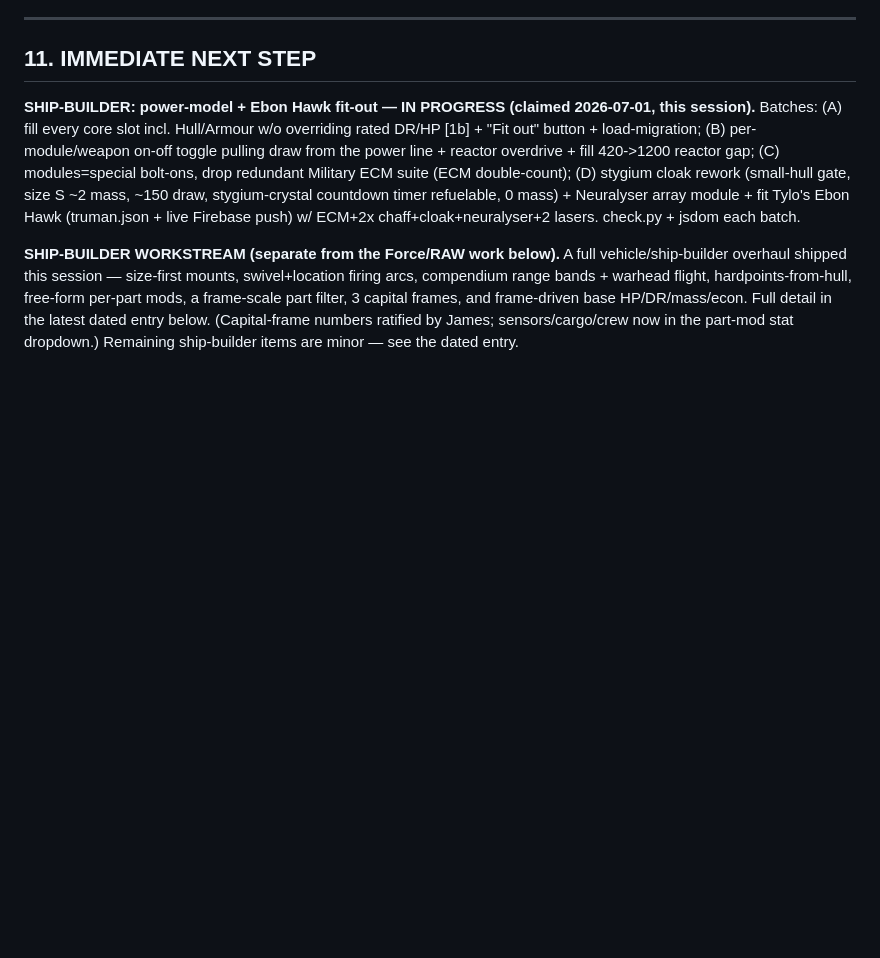
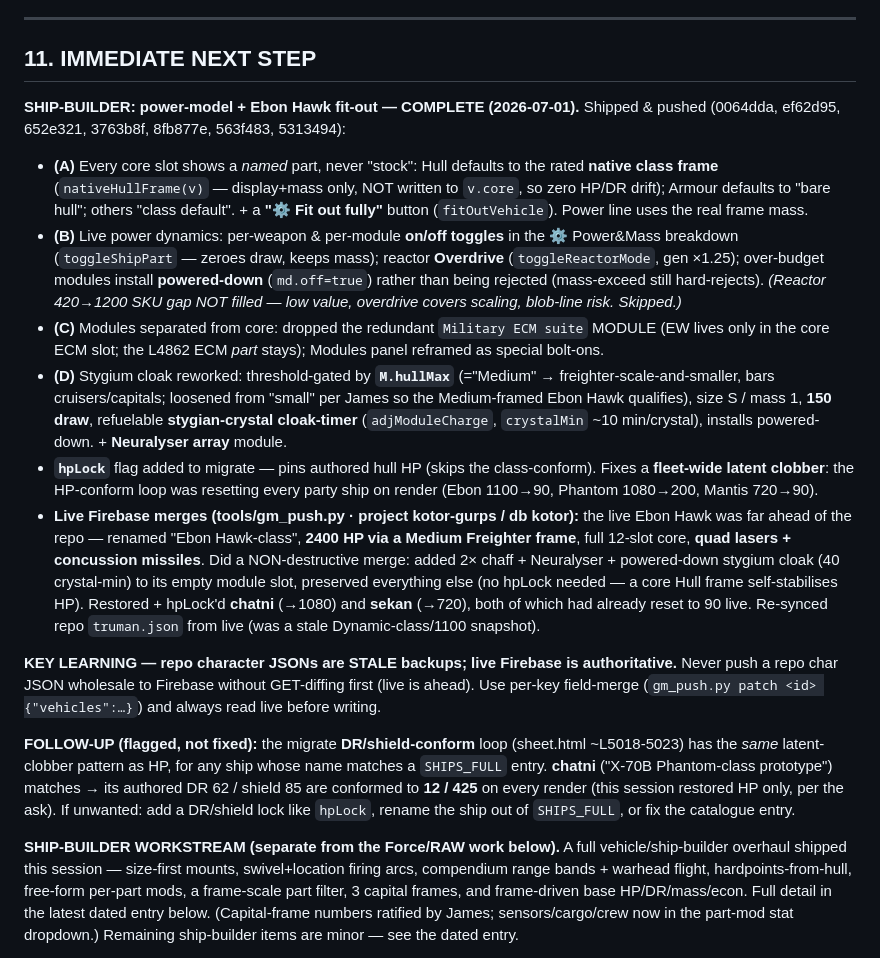
Before and after one commit to Recoson/Star-wars-GURPS-campaign, a Markdown page: CONTEXT.md, the part around the change. Rendered like a GitHub page; blank space fills up the shorter version.

Commit message:
context: ship-builder power-model + Ebon Hawk fit-out COMPLETE — release workstream claim, log what shipped, flag DR/shield conform as the next latent-clobber (chatni)

```diff
--- a/CONTEXT.md
+++ b/CONTEXT.md
@@ -358,8 +358,17 @@ grep -o '<span class="stat-k">Upkeep</span>' "Star Wars the Old Republic GURPS 4
 
 ## 11. IMMEDIATE NEXT STEP
 
-**SHIP-BUILDER: power-model + Ebon Hawk fit-out — IN PROGRESS (claimed 2026-07-01, this session).**
-Batches: (A) fill every core slot incl. Hull/Armour w/o overriding rated DR/HP [1b] + "Fit out" button + load-migration; (B) per-module/weapon on-off toggle pulling draw from the power line + reactor overdrive + fill 420->1200 reactor gap; (C) modules=special bolt-ons, drop redundant Military ECM suite (ECM double-count); (D) stygium cloak rework (small-hull gate, size S ~2 mass, ~150 draw, stygium-crystal countdown timer refuelable, 0 mass) + Neuralyser array module + fit Tylo's Ebon Hawk (truman.json + live Firebase push) w/ ECM+2x chaff+cloak+neuralyser+2 lasers. check.py + jsdom each batch.
+**SHIP-BUILDER: power-model + Ebon Hawk fit-out — COMPLETE (2026-07-01).** Shipped & pushed (0064dda, ef62d95, 652e321, 3763b8f, 8fb877e, 563f483, 5313494):
+- **(A)** Every core slot shows a *named* part, never "stock": Hull defaults to the rated **native class frame** (`nativeHullFrame(v)` — display+mass only, NOT written to `v.core`, so zero HP/DR drift); Armour defaults to "bare hull"; others "class default". + a **"⚙ Fit out fully"** button (`fitOutVehicle`). Power line uses the real frame mass.
+- **(B)** Live power dynamics: per-weapon & per-module **on/off toggles** in the ⚙ Power&Mass breakdown (`toggleShipPart` — zeroes draw, keeps mass); reactor **Overdrive** (`toggleReactorMode`, gen ×1.25); over-budget modules install **powered-down** (`md.off=true`) rather than being rejected (mass-exceed still hard-rejects). *(Reactor 420→1200 SKU gap NOT filled — low value, overdrive covers scaling, blob-line risk. Skipped.)*
+- **(C)** Modules separated from core: dropped the redundant `Military ECM suite` MODULE (EW lives only in the core ECM slot; the L4862 ECM *part* stays); Modules panel reframed as special bolt-ons.
+- **(D)** Stygium cloak reworked: threshold-gated by **`M.hullMax`** (="Medium" → freighter-scale-and-smaller, bars cruisers/capitals; loosened from "small" per James so the Medium-framed Ebon Hawk qualifies), size S / mass 1, **150 draw**, refuelable **stygian-crystal cloak-timer** (`adjModuleCharge`, `crystalMin` ~10 min/crystal), installs powered-down. + **Neuralyser array** module.
+- **`hpLock`** flag added to migrate — pins authored hull HP (skips the class-conform). Fixes a **fleet-wide latent clobber**: the HP-conform loop was resetting every party ship on render (Ebon 1100→90, Phantom 1080→200, Mantis 720→90).
+- **Live Firebase merges (tools/gm_push.py · project kotor-gurps / db kotor):** the live Ebon Hawk was far ahead of the repo — renamed "Ebon Hawk-class", **2400 HP via a Medium Freighter frame**, full 12-slot core, **quad lasers + concussion missiles**. Did a NON-destructive merge: added 2× chaff + Neuralyser + powered-down stygium cloak (40 crystal-min) to its empty module slot, preserved everything else (no hpLock needed — a core Hull frame self-stabilises HP). Restored + hpLock'd **chatni** (→1080) and **sekan** (→720), both of which had already reset to 90 live. Re-synced repo `truman.json` from live (was a stale Dynamic-class/1100 snapshot).
+
+**KEY LEARNING — repo character JSONs are STALE backups; live Firebase is authoritative.** Never push a repo char JSON wholesale to Firebase without GET-diffing first (live is ahead). Use per-key field-merge (`gm_push.py patch <id> {"vehicles":…}`) and always read live before writing.
+
+**FOLLOW-UP (flagged, not fixed):** the migrate **DR/shield-conform** loop (sheet.html ~L5018-5023) has the *same* latent-clobber pattern as HP, for any ship whose name matches a `SHIPS_FULL` entry. **chatni** ("X-70B Phantom-class prototype") matches → its authored DR 62 / shield 85 are conformed to **12 / 425** on every render (this session restored HP only, per the ask). If unwanted: add a DR/shield lock like `hpLock`, rename the ship out of `SHIPS_FULL`, or fix the catalogue entry.
 
 **SHIP-BUILDER WORKSTREAM (separate from the Force/RAW work below).** A full vehicle/ship-builder overhaul
 shipped this session — size-first mounts, swivel+location firing arcs, compendium range bands + warhead
```
